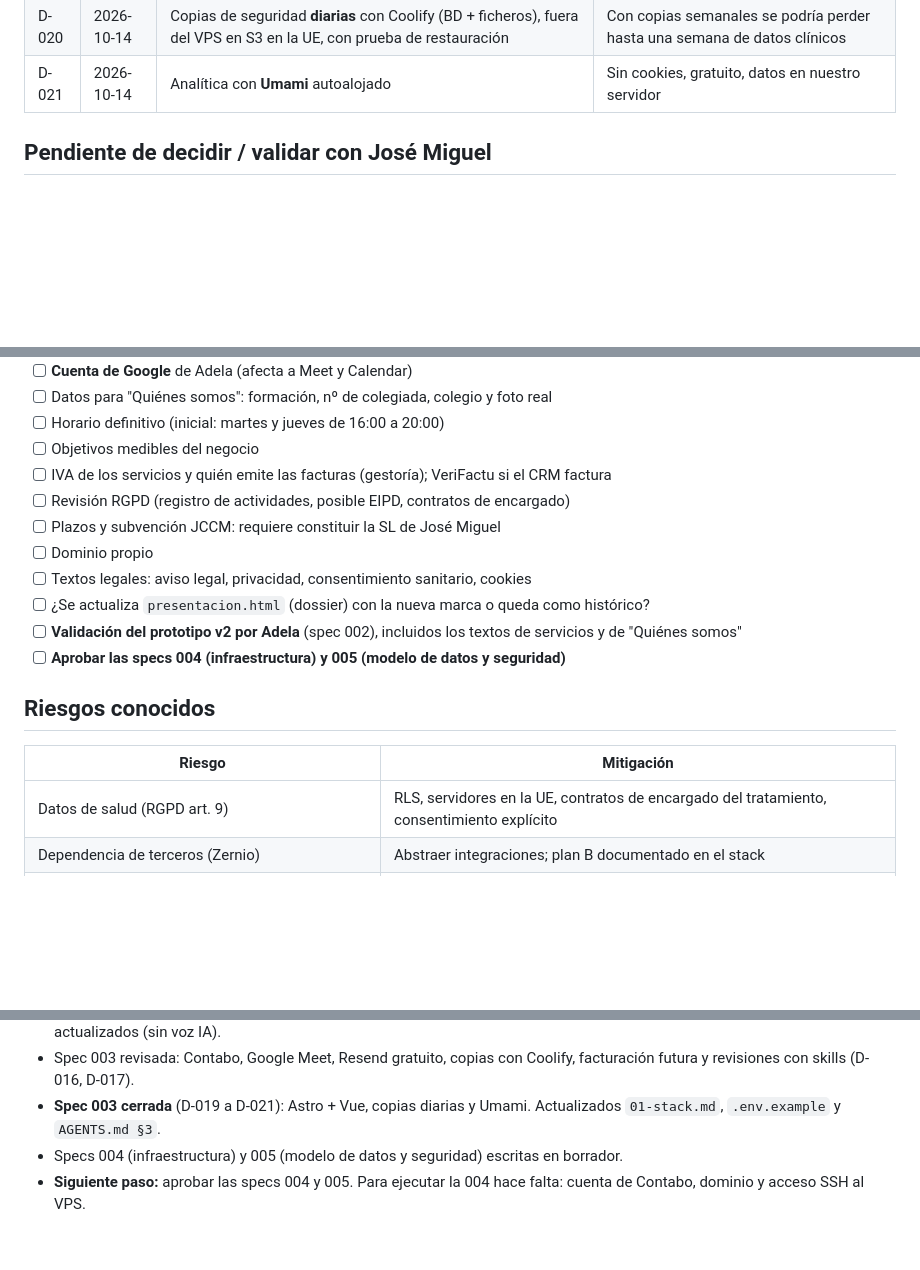
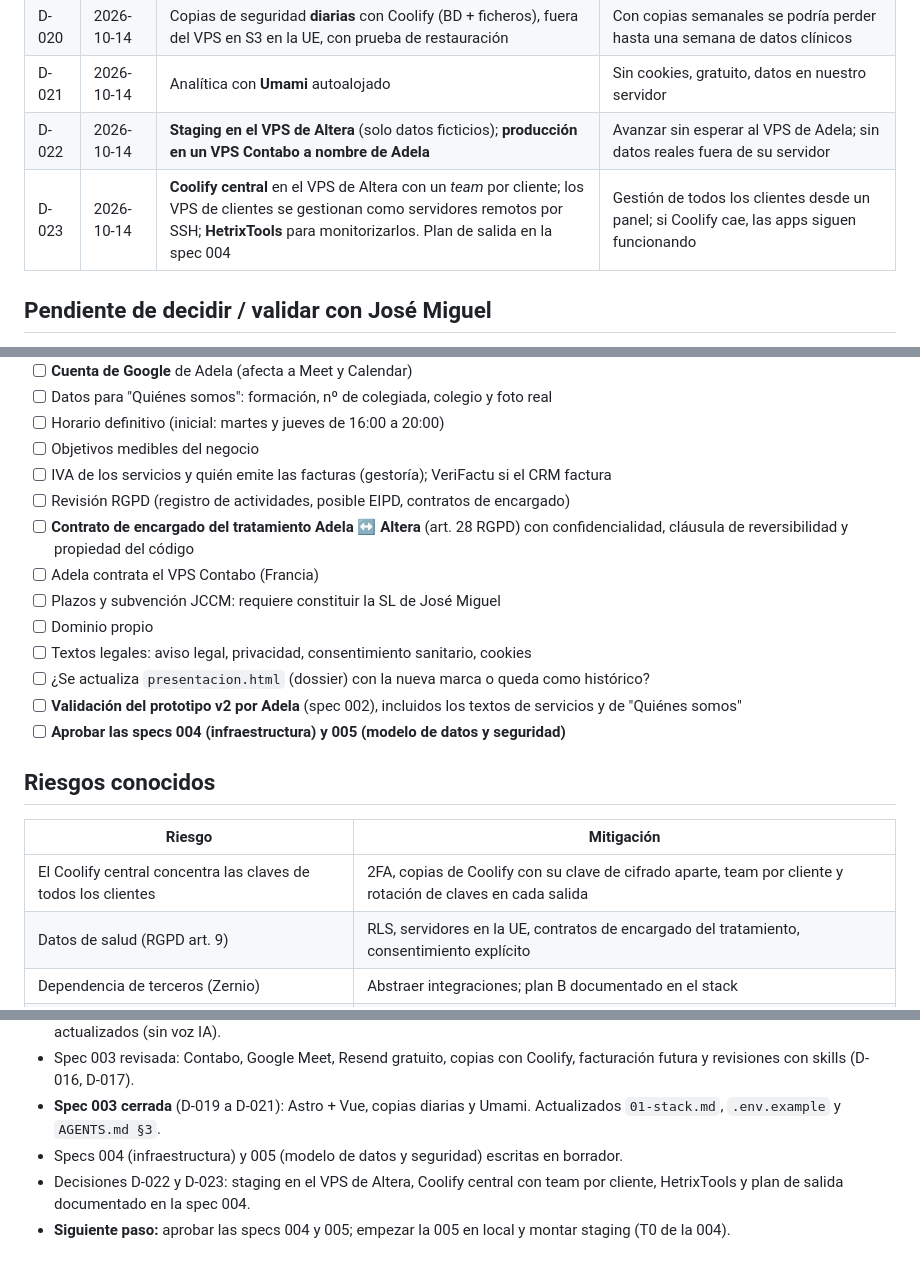
Before and after one commit to DevAI82/adela-fisioterapia, a Markdown page: MEMORY.md, 3 parts joined by grey strips. GitHub-like rendering; blank space fills up the shorter version.

```diff
--- a/MEMORY.md
+++ b/MEMORY.md
@@ -43,6 +43,8 @@ Formato: fecha · decisión · motivo · alternativas descartadas.
 | D-019 | 2026-10-14 | Frontend: **Astro (SSR) + islas de Vue** para portal y panel | Web pública rápida y con buen SEO; Vue para la interactividad. Preferencia de José Miguel por un acabado premium |
 | D-020 | 2026-10-14 | Copias de seguridad **diarias** con Coolify (BD + ficheros), fuera del VPS en S3 en la UE, con prueba de restauración | Con copias semanales se podría perder hasta una semana de datos clínicos |
 | D-021 | 2026-10-14 | Analítica con **Umami** autoalojado | Sin cookies, gratuito, datos en nuestro servidor |
+| D-022 | 2026-10-14 | **Staging en el VPS de Altera** (solo datos ficticios); **producción en un VPS Contabo a nombre de Adela** | Avanzar sin esperar al VPS de Adela; sin datos reales fuera de su servidor |
+| D-023 | 2026-10-14 | **Coolify central** en el VPS de Altera con un *team* por cliente; los VPS de clientes se gestionan como servidores remotos por SSH; **HetrixTools** para monitorizarlos. Plan de salida en la spec 004 | Gestión de todos los clientes desde un panel; si Coolify cae, las apps siguen funcionando |
 
 ## Pendiente de decidir / validar con José Miguel
 
@@ -57,6 +59,8 @@ Formato: fecha · decisión · motivo · alternativas descartadas.
 - [ ] Objetivos medibles del negocio
 - [ ] IVA de los servicios y quién emite las facturas (gestoría); VeriFactu si el CRM factura
 - [ ] Revisión RGPD (registro de actividades, posible EIPD, contratos de encargado)
+- [ ] **Contrato de encargado del tratamiento Adela ↔ Altera** (art. 28 RGPD) con confidencialidad, cláusula de reversibilidad y propiedad del código
+- [ ] Adela contrata el VPS Contabo (Francia)
 - [ ] Plazos y subvención JCCM: requiere constituir la SL de José Miguel
 - [ ] Dominio propio
 - [ ] Textos legales: aviso legal, privacidad, consentimiento sanitario, cookies
@@ -68,6 +72,7 @@ Formato: fecha · decisión · motivo · alternativas descartadas.
 
 | Riesgo | Mitigación |
 |---|---|
+| El Coolify central concentra las claves de todos los clientes | 2FA, copias de Coolify con su clave de cifrado aparte, team por cliente y rotación de claves en cada salida |
 | Datos de salud (RGPD art. 9) | RLS, servidores en la UE, contratos de encargado del tratamiento, consentimiento explícito |
 | Dependencia de terceros (Zernio) | Abstraer integraciones; plan B documentado en el stack |
 | El operador no permite desactivar el buzón de voz | Centralita virtual "mensaje y colgar" (spec 001, opción B) |
@@ -109,4 +114,5 @@ Formato: fecha · decisión · motivo · alternativas descartadas.
 - Spec 003 revisada: Contabo, Google Meet, Resend gratuito, copias con Coolify, facturación futura y revisiones con skills (D-016, D-017).
 - **Spec 003 cerrada** (D-019 a D-021): Astro + Vue, copias diarias y Umami. Actualizados `01-stack.md`, `.env.example` y `AGENTS.md §3`.
 - Specs 004 (infraestructura) y 005 (modelo de datos y seguridad) escritas en borrador.
-- **Siguiente paso:** aprobar las specs 004 y 005. Para ejecutar la 004 hace falta: cuenta de Contabo, dominio y acceso SSH al VPS.
+- Decisiones D-022 y D-023: staging en el VPS de Altera, Coolify central con team por cliente, HetrixTools y plan de salida documentado en la spec 004.
+- **Siguiente paso:** aprobar las specs 004 y 005; empezar la 005 en local y montar staging (T0 de la 004).
```
Also changed, not shown: specs/features/004-infraestructura.md (+36 -14 lines).
